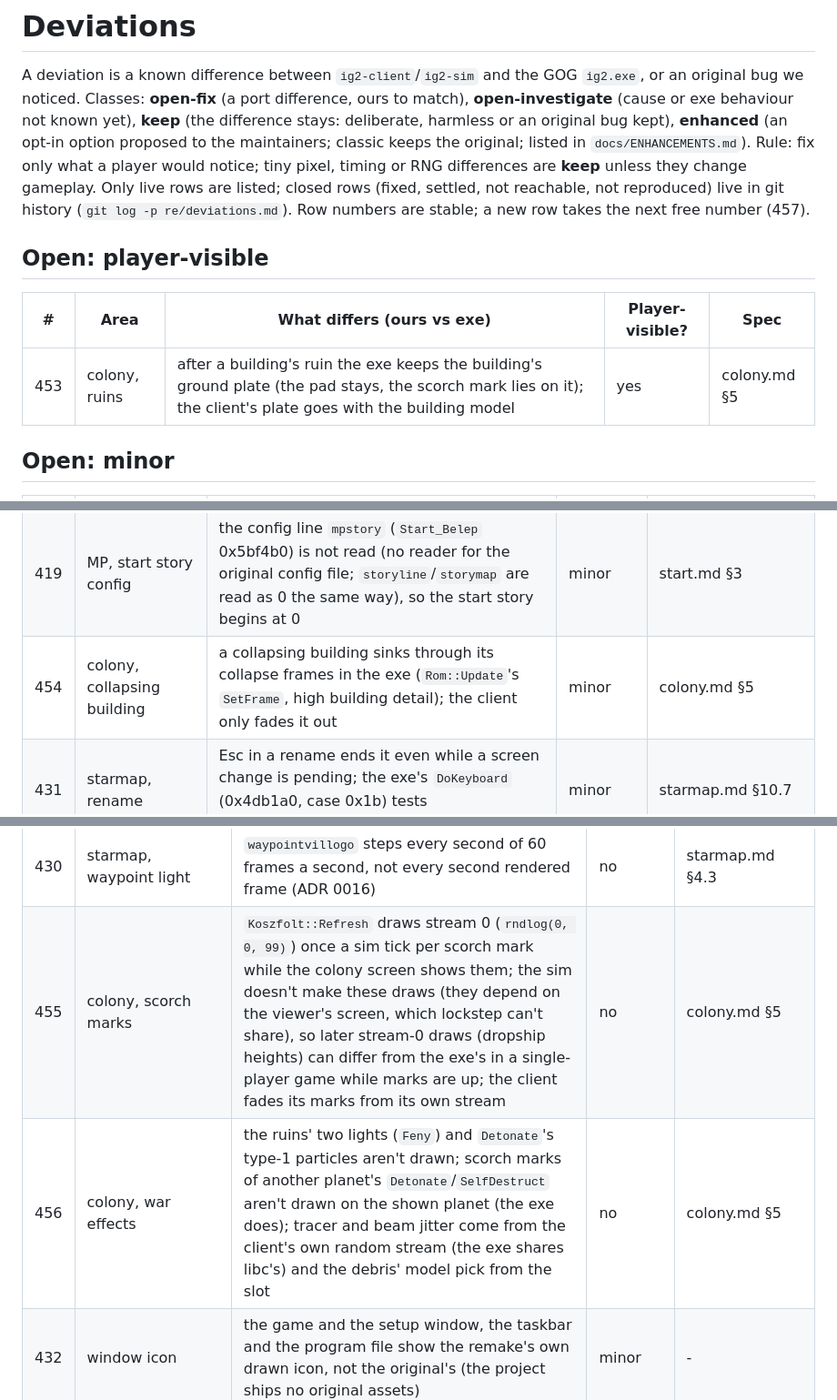
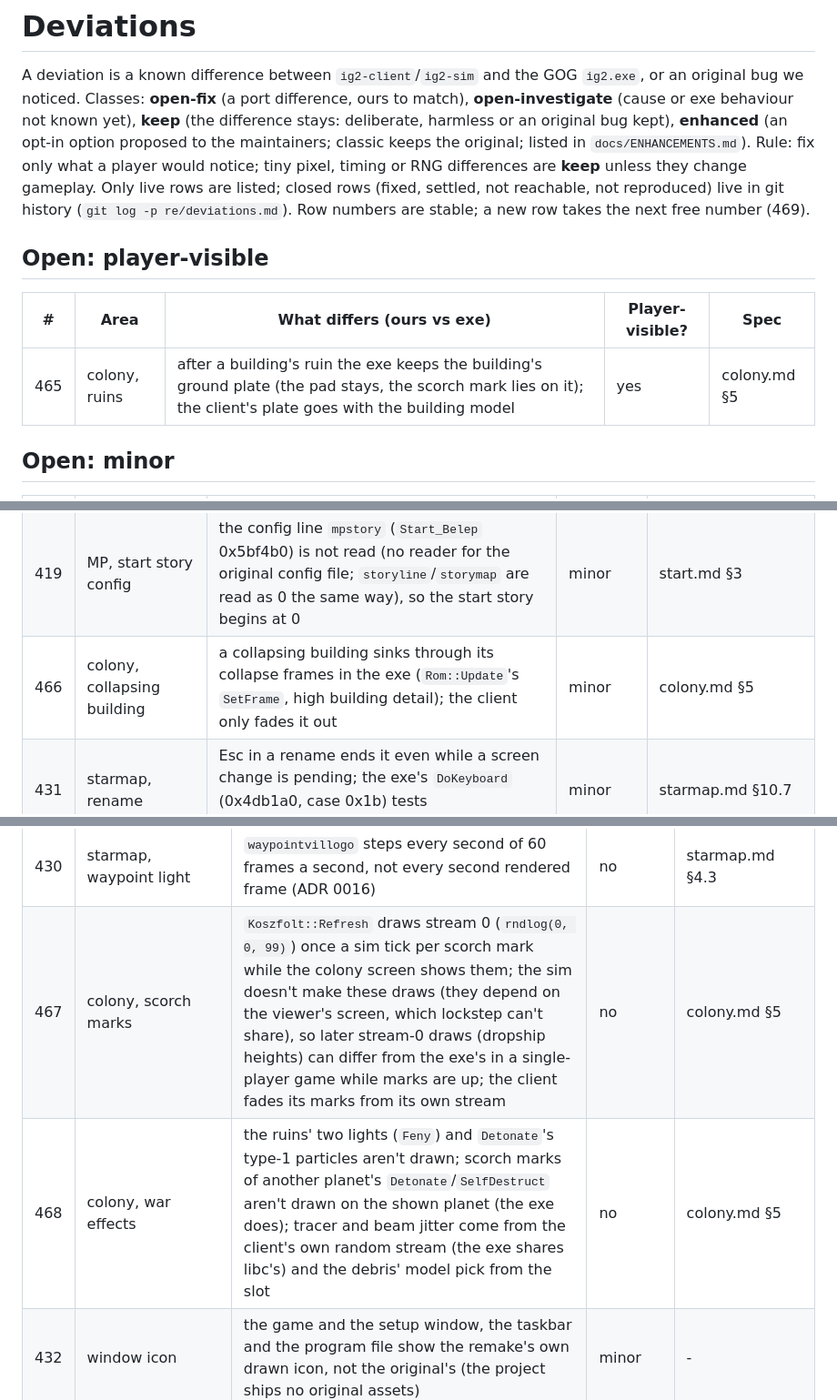
Before and after one commit to openIG2-org/openIG2, a Markdown page: re/deviations.md, 3 parts joined by grey strips. Shown at 91% size. Drawn GitHub-style.

Commit message:
Docs: renumber four colony deviation rows that clashed with enhancement rows

```diff
--- a/re/deviations.md
+++ b/re/deviations.md
@@ -6,13 +6,13 @@ not known yet), **keep** (the difference stays: deliberate, harmless or an origi
 opt-in option proposed to the maintainers; classic keeps the original; listed in `docs/ENHANCEMENTS.md`). Rule: fix only what a player would notice;
 tiny pixel, timing or RNG differences are **keep** unless they change gameplay. Only live rows are listed; closed
 rows (fixed, settled, not reachable, not reproduced) live in git history
-(`git log -p re/deviations.md`). Row numbers are stable; a new row takes the next free number (457).
+(`git log -p re/deviations.md`). Row numbers are stable; a new row takes the next free number (469).
 
 ## Open: player-visible
 
 | # | Area | What differs (ours vs exe) | Player-visible? | Spec |
 |---|---|---|---|---|
-| 453 | colony, ruins | after a building's ruin the exe keeps the building's ground plate (the pad stays, the scorch mark lies on it); the client's plate goes with the building model | yes | colony.md §5 |
+| 465 | colony, ruins | after a building's ruin the exe keeps the building's ground plate (the pad stays, the scorch mark lies on it); the client's plate goes with the building model | yes | colony.md §5 |
 
 ## Open: minor
 
@@ -38,7 +38,7 @@ rows (fixed, settled, not reachable, not reproduced) live in git history
 | 417 | top bar, message line | the exe skips the line and the "new message" text while an error text (`HibaUzenetSzoveg`) is up, and on the colony screen while `StoryAdat+0xb4` is set shows story text `_s(5, 0x215d)` instead; the client has neither | minor | hud.md §2 |
 | 418 | MP, start story | the start story begins `delay` turns after the start (a lockstep `Command::StoryStart`, the same turn on every machine); the exe sends `Multi_Send(0x65)` right after `InitNewGame` (`FRISSIT_Start` 0x5bc590) | minor | start.md §3 |
 | 419 | MP, start story config | the config line `mpstory` (`Start_Belep` 0x5bf4b0) is not read (no reader for the original config file; `storyline`/`storymap` are read as 0 the same way), so the start story begins at 0 | minor | start.md §3 |
-| 454 | colony, collapsing building | a collapsing building sinks through its collapse frames in the exe (`Rom::Update`'s `SetFrame`, high building detail); the client only fades it out | minor | colony.md §5 |
+| 466 | colony, collapsing building | a collapsing building sinks through its collapse frames in the exe (`Rom::Update`'s `SetFrame`, high building detail); the client only fades it out | minor | colony.md §5 |
 | 431 | starmap, rename | Esc in a rename ends it even while a screen change is pending; the exe's `DoKeyboard` (0x4db1a0, case 0x1b) tests `bae24c`/`bae24d`/`bae250` first | minor | starmap.md §10.7 |
 
 ## Keep
@@ -96,8 +96,8 @@ rows (fixed, settled, not reachable, not reproduced) live in git history
 | 424 | MP, dropped, left or kicked player | the host injects `PlayerAway` at once (outside a battle) or after the grace (real-time battle); every peer sets `PlayerKi` 1→2 and starts the AI (`init_dropped`) as the exe's 0x404 does; a rejoin (not a kick) hands the empire back with `PlayerBack` (the exe has no way back). Not mirrored: the "computer" rename, `ProgramMachines`, the red line (our "X has left the game." status line stays) | yes | starmap.md 0x404 row, multiplayer.md §7.1 |
 | 429 | starmap, production counts and transfer cells | the hold repeat (`KezdoIdo`, hot-spots 0x1a..0x29 and 0x43..0x52) counts 60 frames a second, not once per rendered frame (ADR 0016) | no | starmap.md §12.4, §13.4 |
 | 430 | starmap, waypoint light | `waypointvillogo` steps every second of 60 frames a second, not every second rendered frame (ADR 0016) | no | starmap.md §4.3 |
-| 455 | colony, scorch marks | `Koszfolt::Refresh` draws stream 0 (`rndlog(0, 0, 99)`) once a sim tick per scorch mark while the colony screen shows them; the sim doesn't make these draws (they depend on the viewer's screen, which lockstep can't share), so later stream-0 draws (dropship heights) can differ from the exe's in a single-player game while marks are up; the client fades its marks from its own stream | no | colony.md §5 |
-| 456 | colony, war effects | the ruins' two lights (`Feny`) and `Detonate`'s type-1 particles aren't drawn; scorch marks of another planet's `Detonate`/`SelfDestruct` aren't drawn on the shown planet (the exe does); tracer and beam jitter come from the client's own random stream (the exe shares libc's) and the debris' model pick from the slot | no | colony.md §5 |
+| 467 | colony, scorch marks | `Koszfolt::Refresh` draws stream 0 (`rndlog(0, 0, 99)`) once a sim tick per scorch mark while the colony screen shows them; the sim doesn't make these draws (they depend on the viewer's screen, which lockstep can't share), so later stream-0 draws (dropship heights) can differ from the exe's in a single-player game while marks are up; the client fades its marks from its own stream | no | colony.md §5 |
+| 468 | colony, war effects | the ruins' two lights (`Feny`) and `Detonate`'s type-1 particles aren't drawn; scorch marks of another planet's `Detonate`/`SelfDestruct` aren't drawn on the shown planet (the exe does); tracer and beam jitter come from the client's own random stream (the exe shares libc's) and the debris' model pick from the slot | no | colony.md §5 |
 | 432 | window icon | the game and the setup window, the taskbar and the program file show the remake's own drawn icon, not the original's (the project ships no original assets) | minor | - |
 
 ## Enhanced
```
Also changed, not shown: docs/ENHANCEMENTS.md (+1 -1 lines).
